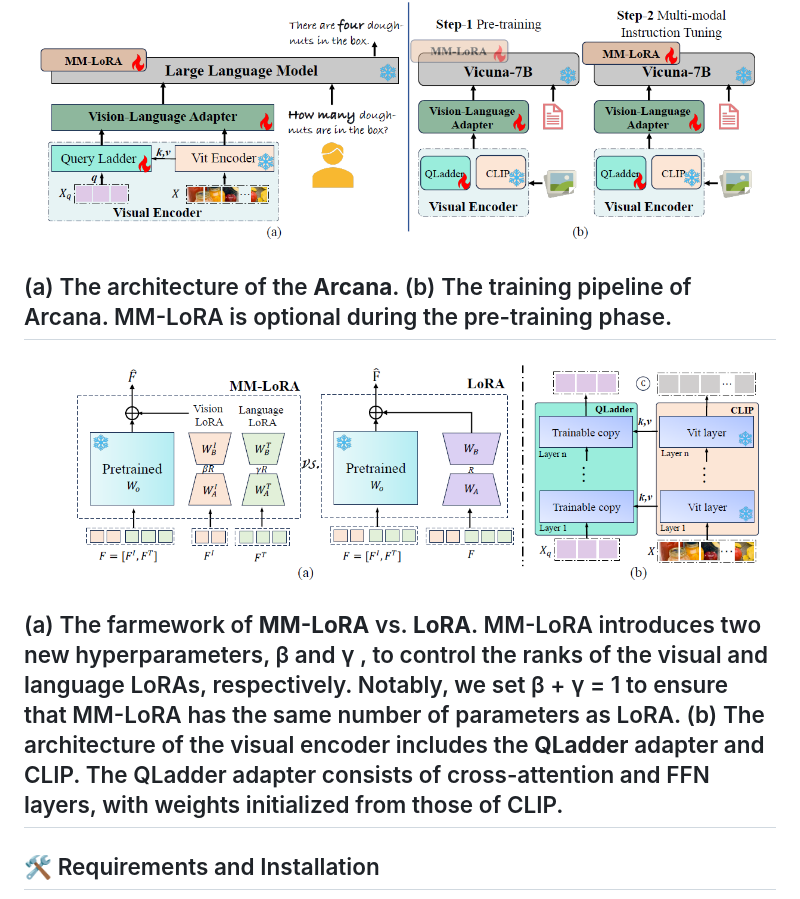
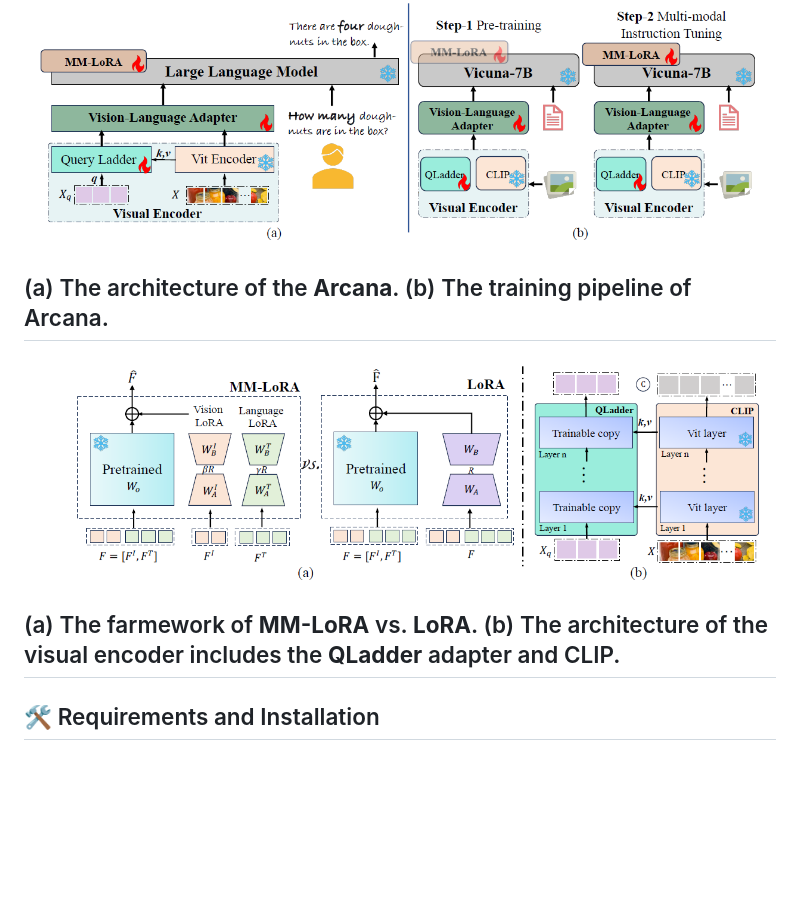
Before and after one commit to syp2ysy/Arcana, a Markdown page: README.md, the part around the change. Drawn GitHub-style; blank space fills up the shorter version.

```diff
--- a/README.md
+++ b/README.md
@@ -21,15 +21,12 @@ The <strong><em>visual perception capabilities</em></strong> of MLLMs directly i
     <div class="hero-body">
       <img src="assets/framework.png" alt="MY ALT TEXT"/>
         <h2 class="subtitle has-text-centered">
-          (a) The architecture of the <b>Arcana</b>. (b) The training pipeline of Arcana. MM-LoRA is optional during the pre-training phase.
+          (a) The architecture of the <b>Arcana</b>. (b) The training pipeline of Arcana.
         </h2>
       <img src="assets/mmlora.png" alt="MY ALT TEXT"/>
         <h2 class="subtitle has-text-centered">
-          (a) The farmework of <b>MM-LoRA</b> vs. <b>LoRA</b>. MM-LoRA introduces two new hyperparameters, &beta; and &gamma;
-          , to control the ranks of the visual and language LoRAs, respectively. Notably,
-          we set &beta; + &gamma; = 1 to ensure that MM-LoRA has the same number of parameters as LoRA. (b) The
-          architecture of the visual encoder includes the <b>QLadder</b> adapter and CLIP. The QLadder adapter
-          consists of cross-attention and FFN layers, with weights initialized from those of CLIP.
+          (a) The farmework of <b>MM-LoRA</b> vs. <b>LoRA</b>. (b) The
+          architecture of the visual encoder includes the <b>QLadder</b> adapter and CLIP.
        </h2>
     </div>
   </div>
```
